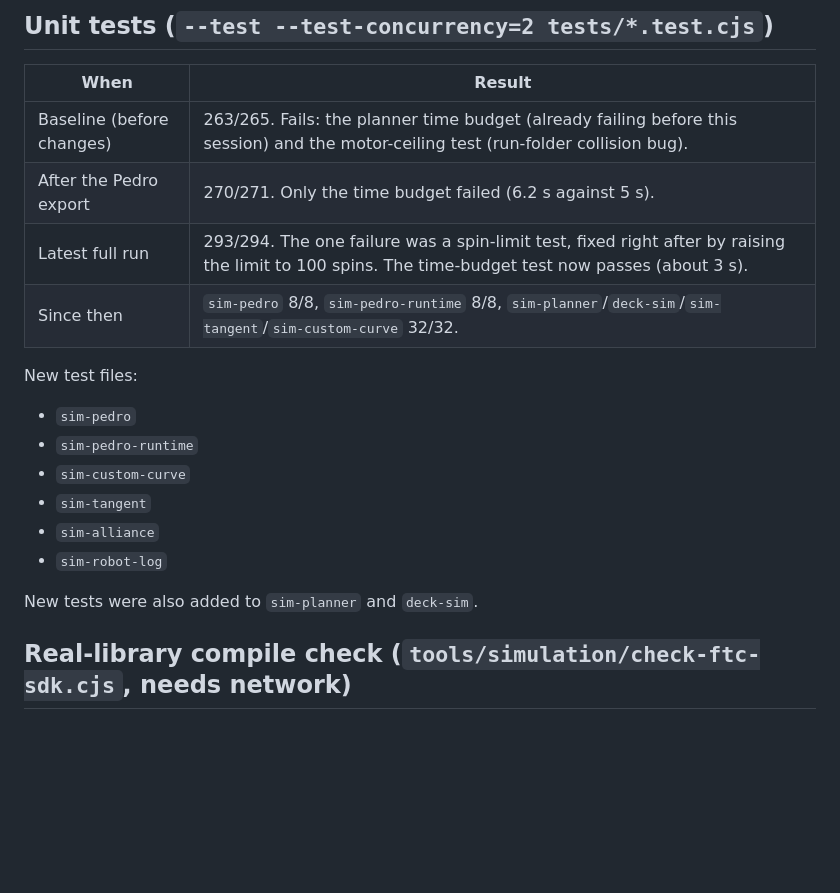
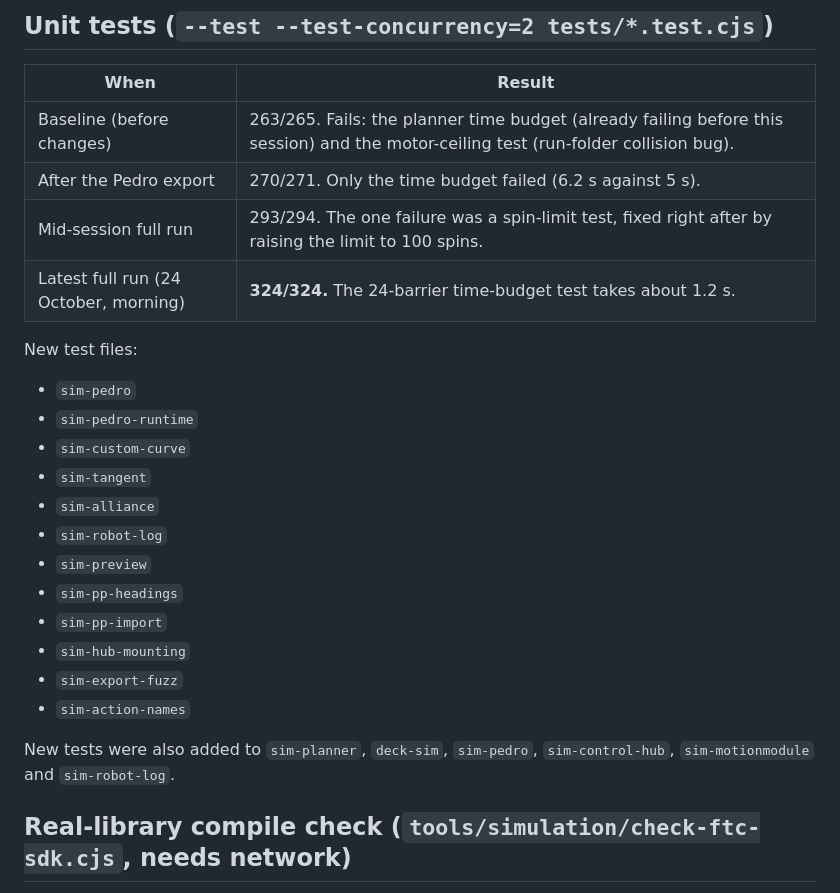
Before and after one commit to AloeVeraZ/SteamDeck-RobotController, a Markdown page: AGENT_TEST_RESULTS.md, the part around the change. GitHub-like rendering; blank space fills up the shorter version.

Commit message:
Agent notes: latest full unit run 324/324
Co-Authored-By: Claude Opus 5.5 <noreply@anthropic.com>

```diff
--- a/AGENT_TEST_RESULTS.md
+++ b/AGENT_TEST_RESULTS.md
@@ -9,8 +9,8 @@ All commands run on this Windows laptop with the repo's Electron as Node:
 |---|---|
 | Baseline (before changes) | 263/265. Fails: the planner time budget (already failing before this session) and the motor-ceiling test (run-folder collision bug). |
 | After the Pedro export | 270/271. Only the time budget failed (6.2 s against 5 s). |
-| Latest full run | 293/294. The one failure was a spin-limit test, fixed right after by raising the limit to 100 spins. The time-budget test now passes (about 3 s). |
-| Since then | `sim-pedro` 8/8, `sim-pedro-runtime` 8/8, `sim-planner`/`deck-sim`/`sim-tangent`/`sim-custom-curve` 32/32. |
+| Mid-session full run | 293/294. The one failure was a spin-limit test, fixed right after by raising the limit to 100 spins. |
+| Latest full run (24 October, morning) | **324/324.** The 24-barrier time-budget test takes about 1.2 s. |
 
 New test files:
 - `sim-pedro`
@@ -19,8 +19,14 @@ New test files:
 - `sim-tangent`
 - `sim-alliance`
 - `sim-robot-log`
+- `sim-preview`
+- `sim-pp-headings`
+- `sim-pp-import`
+- `sim-hub-mounting`
+- `sim-export-fuzz`
+- `sim-action-names`
 
-New tests were also added to `sim-planner` and `deck-sim`.
+New tests were also added to `sim-planner`, `deck-sim`, `sim-pedro`, `sim-control-hub`, `sim-motionmodule` and `sim-robot-log`.
 
 ## Real-library compile check (`tools/simulation/check-ftc-sdk.cjs`, needs network)
 
```
